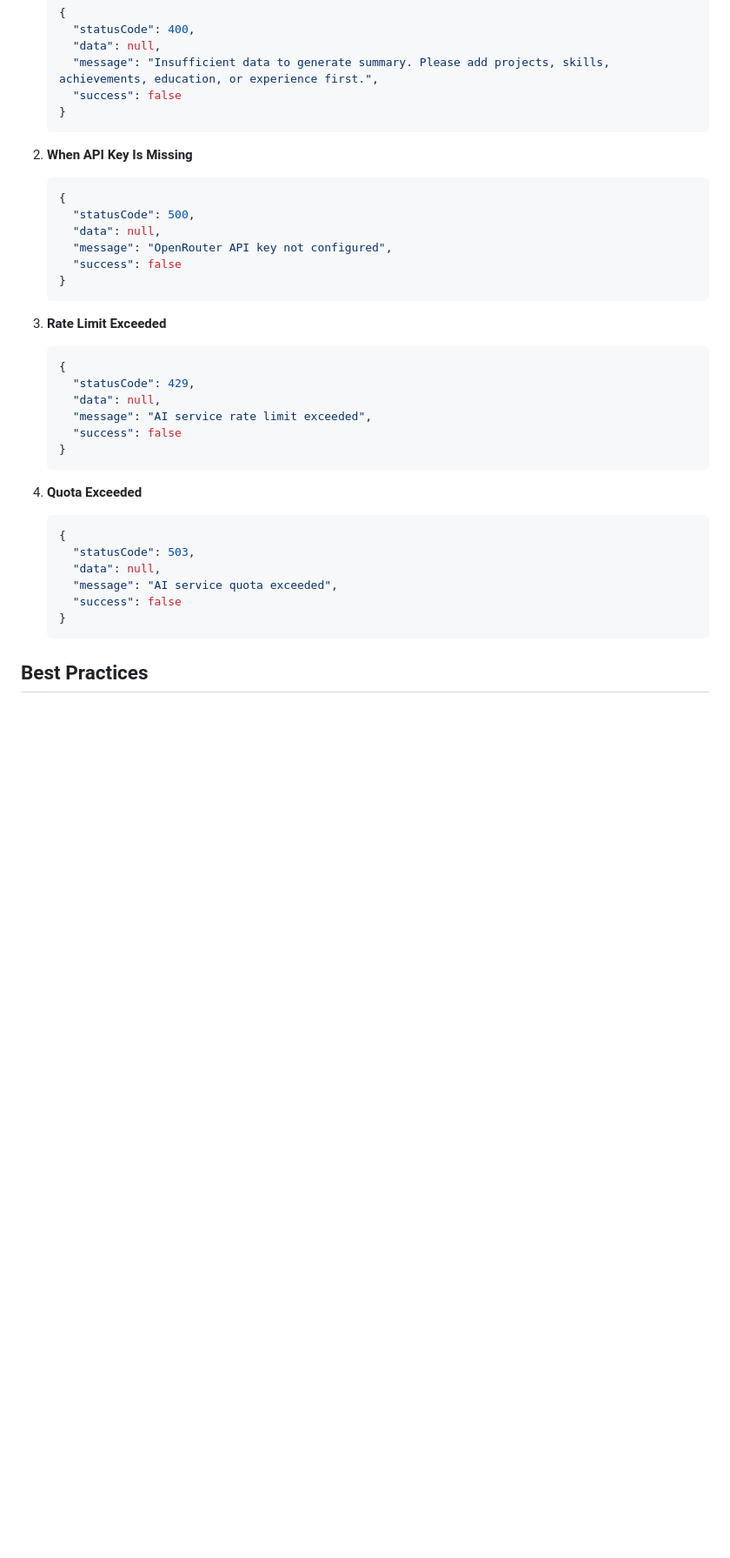
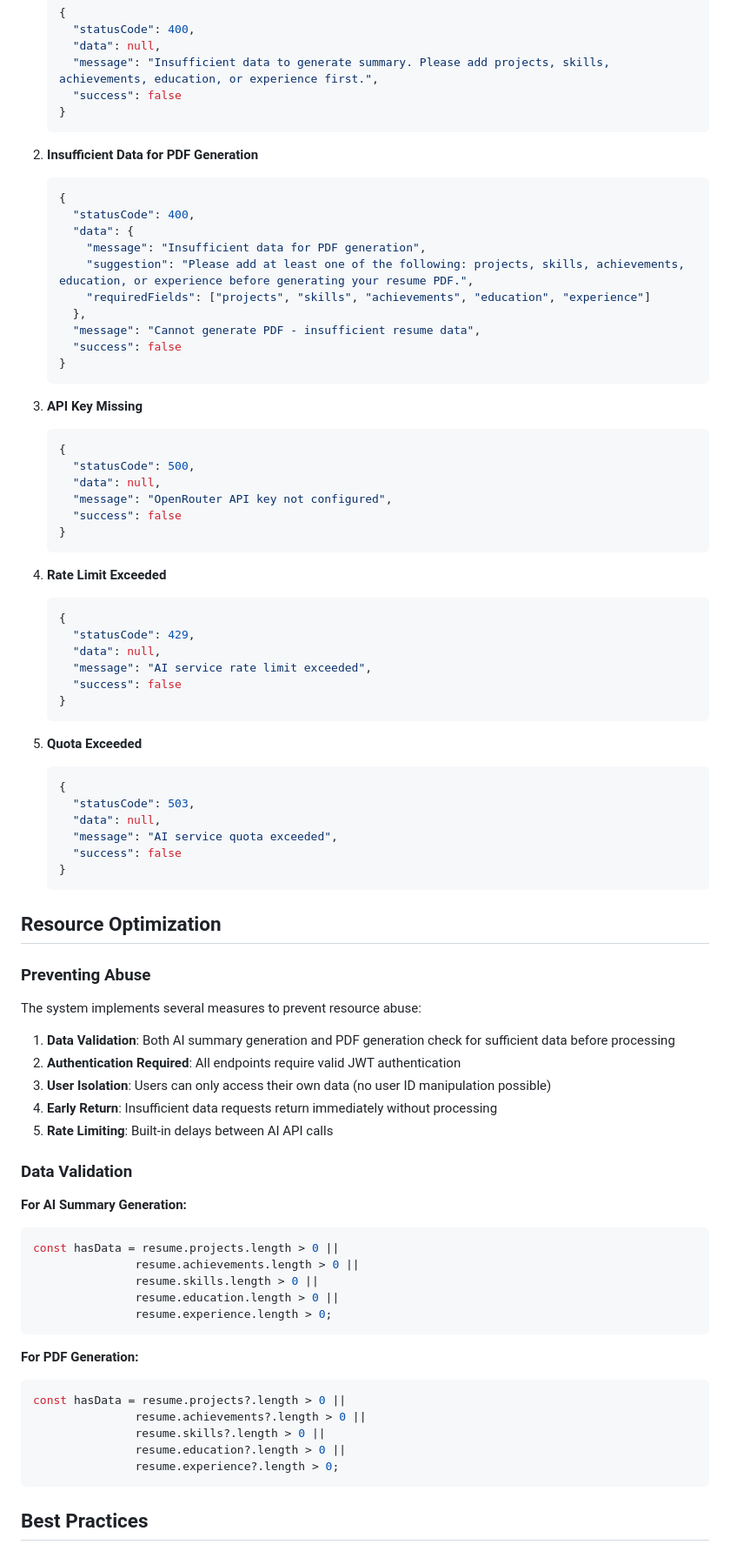
Before and after one commit to AsjadJDawre/ResumeSystem, a Markdown page: docs/ai-summary-generator.md, the part around one of its changes. Shown at 87% size. Rendered like a GitHub page; blank space fills up the shorter version.

````diff
--- a/docs/ai-summary-generator.md
+++ b/docs/ai-summary-generator.md
@@ -241,7 +228,21 @@ console.log('Preview:', result.data.summary);
    }
    ```
 
-2. **When API Key Is  Missing**
+2. **Insufficient Data for PDF Generation**
+   ```json
+   {
+     "statusCode": 400,
+     "data": {
+       "message": "Insufficient data for PDF generation",
+       "suggestion": "Please add at least one of the following: projects, skills, achievements, education, or experience before generating your resume PDF.",
+       "requiredFields": ["projects", "skills", "achievements", "education", "experience"]
+     },
+     "message": "Cannot generate PDF - insufficient resume data",
+     "success": false
+   }
+   ```
+
+3. **API Key Missing**
    ```json
    {
      "statusCode": 500,
@@ -251,7 +252,7 @@ console.log('Preview:', result.data.summary);
    }
    ```
 
-3. **Rate Limit Exceeded**
+4. **Rate Limit Exceeded**
    ```json
    {
      "statusCode": 429,
@@ -261,7 +262,7 @@ console.log('Preview:', result.data.summary);
    }
    ```
 
-4. **Quota Exceeded**
+5. **Quota Exceeded**
    ```json
    {
      "statusCode": 503,
@@ -270,6 +271,38 @@ console.log('Preview:', result.data.summary);
      "success": false
    }
    ```
+
+## Resource Optimization
+
+### Preventing Abuse
+
+The system implements several measures to prevent resource abuse:
+
+1. **Data Validation**: Both AI summary generation and PDF generation check for sufficient data before processing
+2. **Authentication Required**: All endpoints require valid JWT authentication
+3. **User Isolation**: Users can only access their own data (no user ID manipulation possible)
+4. **Early Return**: Insufficient data requests return immediately without processing
+5. **Rate Limiting**: Built-in delays between AI API calls
+
+### Data Validation
+
+**For AI Summary Generation:**
+```javascript
+const hasData = resume.projects.length > 0 ||
+               resume.achievements.length > 0 ||
+               resume.skills.length > 0 ||
+               resume.education.length > 0 ||
+               resume.experience.length > 0;
+```
+
+**For PDF Generation:**
+```javascript
+const hasData = resume.projects?.length > 0 ||
+               resume.achievements?.length > 0 ||
+               resume.skills?.length > 0 ||
+               resume.education?.length > 0 ||
+               resume.experience?.length > 0;
+```
 
 ## Best Practices
 
````
Also changed, not shown: other parts of docs/ai-summary-generator.md (+88 -92 lines).
